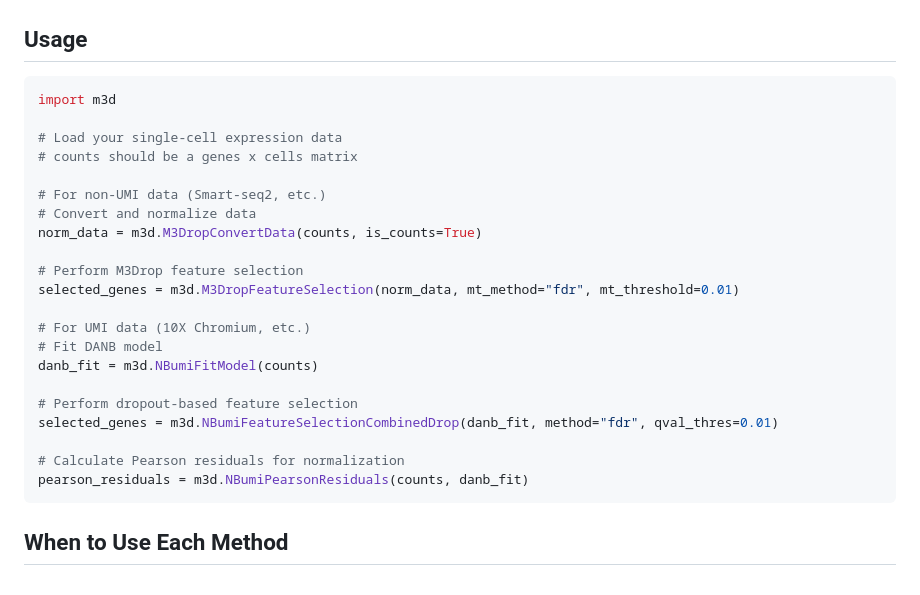
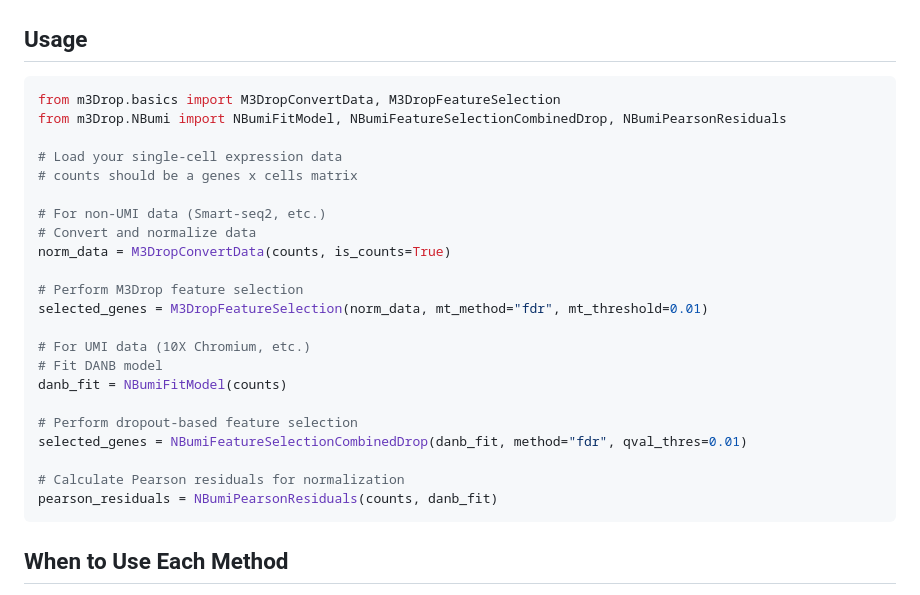
Before and after one commit to PragalvhaSharma/M3Drop-PY, a Markdown page: README.md, the part around the change. Drawn GitHub-style.

Commit message:
Refactor import statements in README.md to directly reference specific functions from M3Drop modules, improving clarity and user guidance for usage examples.

````diff
--- a/README.md
+++ b/README.md
@@ -54,27 +54,28 @@ from m3Drop.M3D_Imputation import another_function
 ## Usage
 
 ```python
-import m3d
+from m3Drop.basics import M3DropConvertData, M3DropFeatureSelection
+from m3Drop.NBumi import NBumiFitModel, NBumiFeatureSelectionCombinedDrop, NBumiPearsonResiduals
 
 # Load your single-cell expression data
 # counts should be a genes x cells matrix
 
 # For non-UMI data (Smart-seq2, etc.)
 # Convert and normalize data
-norm_data = m3d.M3DropConvertData(counts, is_counts=True)
+norm_data = M3DropConvertData(counts, is_counts=True)
 
 # Perform M3Drop feature selection
-selected_genes = m3d.M3DropFeatureSelection(norm_data, mt_method="fdr", mt_threshold=0.01)
+selected_genes = M3DropFeatureSelection(norm_data, mt_method="fdr", mt_threshold=0.01)
 
 # For UMI data (10X Chromium, etc.)
 # Fit DANB model
-danb_fit = m3d.NBumiFitModel(counts)
+danb_fit = NBumiFitModel(counts)
 
 # Perform dropout-based feature selection
-selected_genes = m3d.NBumiFeatureSelectionCombinedDrop(danb_fit, method="fdr", qval_thres=0.01)
+selected_genes = NBumiFeatureSelectionCombinedDrop(danb_fit, method="fdr", qval_thres=0.01)
 
 # Calculate Pearson residuals for normalization
-pearson_residuals = m3d.NBumiPearsonResiduals(counts, danb_fit)
+pearson_residuals = NBumiPearsonResiduals(counts, danb_fit)
 ```
 
 ## When to Use Each Method
````
